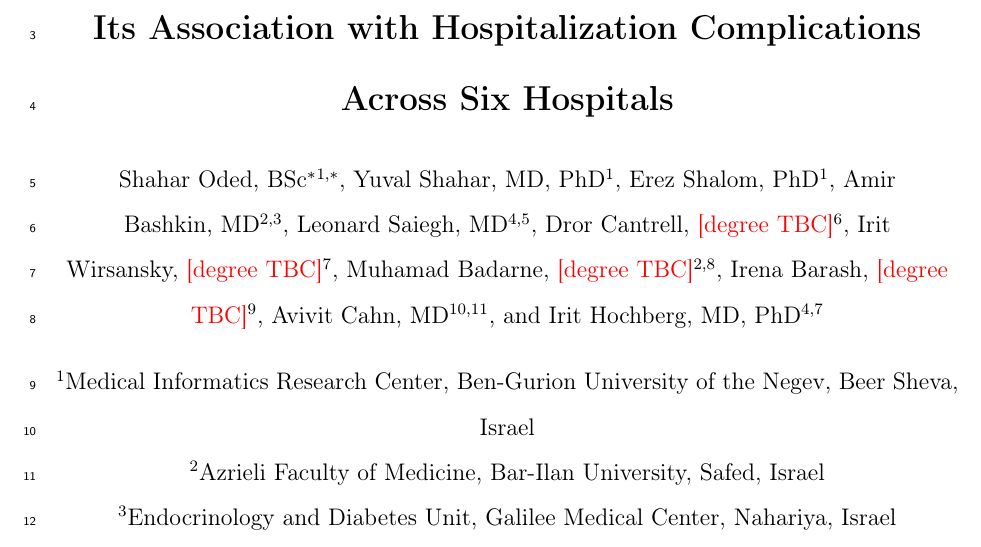
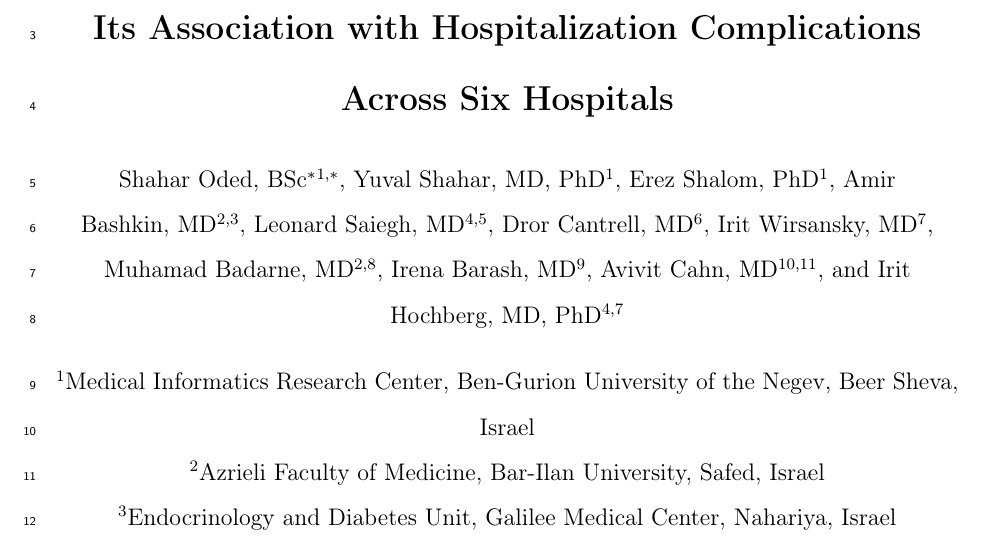
Before and after one commit to shaharoded/Paper-Drafts, a LaTeX paper (JAMIA2027/main.tex): part of page 1 of 21, cut so that both start at the same text. Compiled offline with pdfLaTeX.

Commit message:
JAMIA: default the four unverified authors to MD
Dror Cantrell, Irit Wirsansky, Muhamad Badarne, Irena Barash all
carry '(Internal-Medicine|Endocrinology) Department' roles that
imply MD. Placeholder swapped from red '[degree TBC]' to plain MD.
Verify with each author before submission.

```diff
--- a/JAMIA2027/main.tex
+++ b/JAMIA2027/main.tex
@@ -89,10 +89,10 @@
 \author[1]{Erez Shalom,~PhD}
 \author[2,3]{Amir Bashkin,~MD}
 \author[4,5]{Leonard Saiegh,~MD}
-\author[6]{Dror Cantrell,~\textcolor{red}{[degree TBC]}}
-\author[7]{Irit Wirsansky,~\textcolor{red}{[degree TBC]}}
-\author[2,8]{Muhamad Badarne,~\textcolor{red}{[degree TBC]}}
-\author[9]{Irena Barash,~\textcolor{red}{[degree TBC]}}
+\author[6]{Dror Cantrell,~MD}
+\author[7]{Irit Wirsansky,~MD}
+\author[2,8]{Muhamad Badarne,~MD}
+\author[9]{Irena Barash,~MD}
 \author[10,11]{Avivit Cahn,~MD}
 \author[4,7]{Irit Hochberg,~MD,~PhD}
 
```
Also changed, not shown: JAMIA2027/main.pdf.
